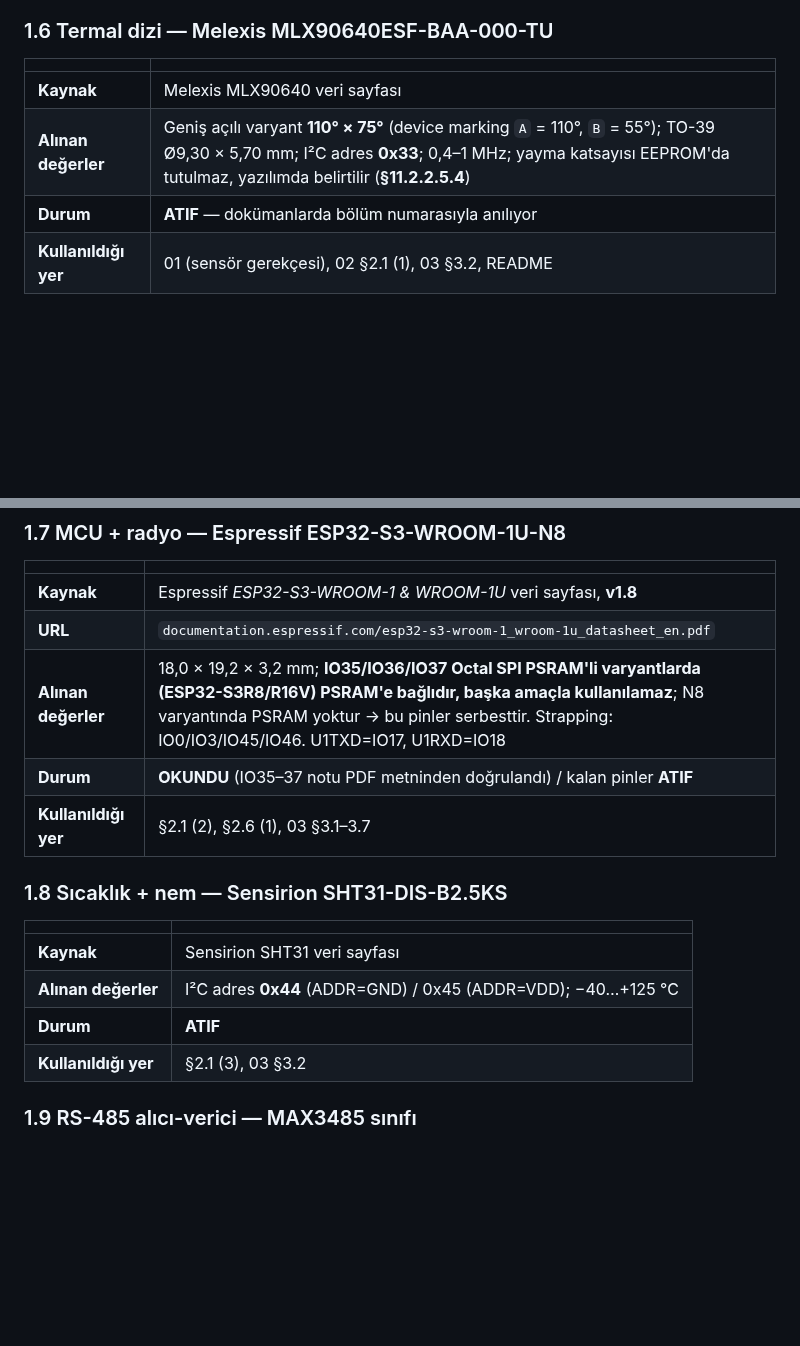
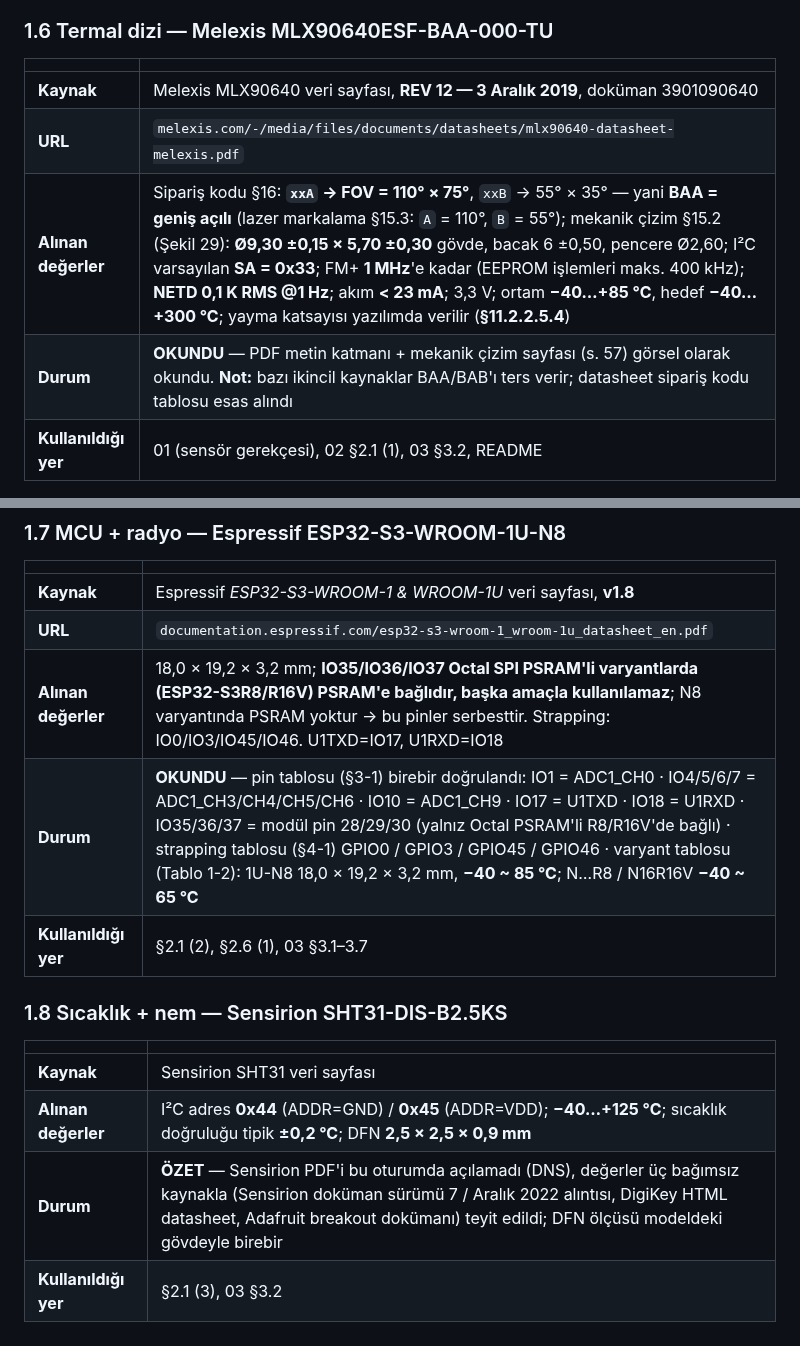
Before and after one commit to LogiAI-Marmara/Grid-Up-Hackathon, a Markdown page: docs/track-a/KAYNAKCA.md, 2 parts joined by grey strips. Drawn GitHub-style; blank space fills up the shorter version.

Commit message:
İZ A: KAYNAKÇA — MLX90640 ve ESP32-S3 kayıtları ATIF'ten OKUNDU'ya yükseltildi (datasheet PDF'leri okundu), SHT31 ÖZET olarak künyelendi; MLX sipariş kodu tablosundan BAA = 110°×75° teyidi (bazı ikincil kaynaklar ters veriyor), TO-39 Ø9,30 ±0,15 × 5,70 ±0,30, NETD 0,1 K, FM+ 1 MHz / EEPROM 400 kHz; ESP32 pin tablosu (ADC1 kanalları, U1TXD/U1RXD, IO35–37, strapping) ve varyant sıcaklıkları birebir doğrulandı

```diff
--- a/docs/track-a/KAYNAKCA.md
+++ b/docs/track-a/KAYNAKCA.md
@@ -96,9 +96,10 @@ tek adımda cevaplanması.
 
 | | |
 |---|---|
-| **Kaynak** | Melexis MLX90640 veri sayfası |
-| **Alınan değerler** | Geniş açılı varyant **110° × 75°** (device marking `A` = 110°, `B` = 55°); TO-39 Ø9,30 × 5,70 mm; I²C adres **0x33**; 0,4–1 MHz; yayma katsayısı EEPROM'da tutulmaz, yazılımda belirtilir (**§11.2.2.5.4**) |
-| **Durum** | **ATIF** — dokümanlarda bölüm numarasıyla anılıyor |
+| **Kaynak** | Melexis MLX90640 veri sayfası, **REV 12 — 3 Aralık 2019**, doküman 3901090640 |
+| **URL** | `melexis.com/-/media/files/documents/datasheets/mlx90640-datasheet-melexis.pdf` |
+| **Alınan değerler** | Sipariş kodu §16: **`xxA` → FOV = 110° × 75°**, `xxB` → 55° × 35° — yani **BAA = geniş açılı** (lazer markalama §15.3: `A` = 110°, `B` = 55°); mekanik çizim §15.2 (Şekil 29): **Ø9,30 ±0,15 × 5,70 ±0,30** gövde, bacak 6 ±0,50, pencere Ø2,60; I²C varsayılan **SA = 0x33**; FM+ **1 MHz**'e kadar (EEPROM işlemleri maks. 400 kHz); **NETD 0,1 K RMS @1 Hz**; akım **< 23 mA**; 3,3 V; ortam **−40…+85 °C**, hedef **−40…+300 °C**; yayma katsayısı yazılımda verilir (**§11.2.2.5.4**) |
+| **Durum** | **OKUNDU** — PDF metin katmanı + mekanik çizim sayfası (s. 57) görsel olarak okundu. **Not:** bazı ikincil kaynaklar BAA/BAB'ı ters verir; datasheet sipariş kodu tablosu esas alındı |
 | **Kullanıldığı yer** | 01 (sensör gerekçesi), 02 §2.1 (1), 03 §3.2, README |
 
 ### 1.7 MCU + radyo — Espressif ESP32-S3-WROOM-1U-N8
@@ -108,7 +109,7 @@ tek adımda cevaplanması.
 | **Kaynak** | Espressif *ESP32-S3-WROOM-1 & WROOM-1U* veri sayfası, **v1.8** |
 | **URL** | `documentation.espressif.com/esp32-s3-wroom-1_wroom-1u_datasheet_en.pdf` |
 | **Alınan değerler** | 18,0 × 19,2 × 3,2 mm; **IO35/IO36/IO37 Octal SPI PSRAM'li varyantlarda (ESP32-S3R8/R16V) PSRAM'e bağlıdır, başka amaçla kullanılamaz**; N8 varyantında PSRAM yoktur → bu pinler serbesttir. Strapping: IO0/IO3/IO45/IO46. U1TXD=IO17, U1RXD=IO18 |
-| **Durum** | **OKUNDU** (IO35–37 notu PDF metninden doğrulandı) / kalan pinler **ATIF** |
+| **Durum** | **OKUNDU** — pin tablosu (§3-1) birebir doğrulandı: IO1 = ADC1_CH0 · IO4/5/6/7 = ADC1_CH3/CH4/CH5/CH6 · IO10 = ADC1_CH9 · IO17 = U1TXD · IO18 = U1RXD · IO35/36/37 = modül pin 28/29/30 (yalnız Octal PSRAM'li R8/R16V'de bağlı) · strapping tablosu (§4-1) GPIO0 / GPIO3 / GPIO45 / GPIO46 · varyant tablosu (Tablo 1-2): 1U-N8 18,0 × 19,2 × 3,2 mm, **−40 ~ 85 °C**; N…R8 / N16R16V **−40 ~ 65 °C** |
 | **Kullanıldığı yer** | §2.1 (2), §2.6 (1), 03 §3.1–3.7 |
 
 ### 1.8 Sıcaklık + nem — Sensirion SHT31-DIS-B2.5KS
@@ -116,8 +117,8 @@ tek adımda cevaplanması.
 | | |
 |---|---|
 | **Kaynak** | Sensirion SHT31 veri sayfası |
-| **Alınan değerler** | I²C adres **0x44** (ADDR=GND) / 0x45 (ADDR=VDD); −40…+125 °C |
-| **Durum** | **ATIF** |
+| **Alınan değerler** | I²C adres **0x44** (ADDR=GND) / **0x45** (ADDR=VDD); **−40…+125 °C**; sıcaklık doğruluğu tipik **±0,2 °C**; DFN **2,5 × 2,5 × 0,9 mm** |
+| **Durum** | **ÖZET** — Sensirion PDF'i bu oturumda açılamadı (DNS), değerler üç bağımsız kaynakla (Sensirion doküman sürümü 7 / Aralık 2022 alıntısı, DigiKey HTML datasheet, Adafruit breakout dokümanı) teyit edildi; DFN ölçüsü modeldeki gövdeyle birebir |
 | **Kullanıldığı yer** | §2.1 (3), 03 §3.2 |
 
 ### 1.9 RS-485 alıcı-verici — MAX3485 sınıfı
```
